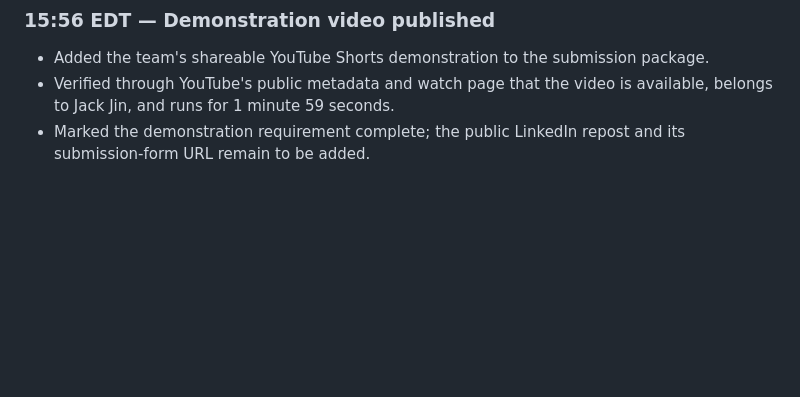
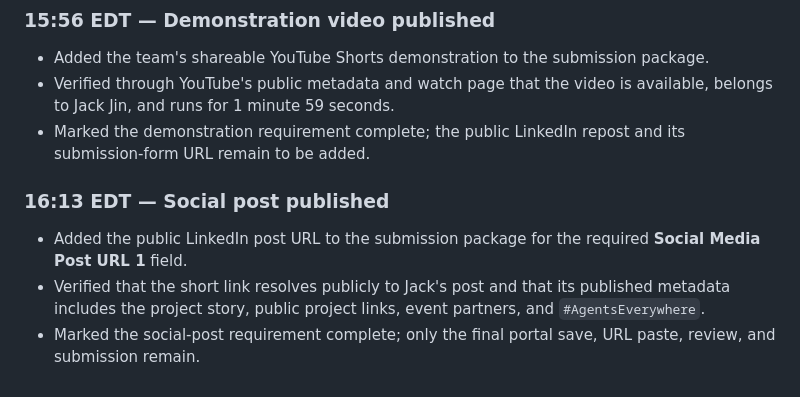
Before and after one commit to jackzhaojin/bruce-hackathon-2026-09-12, a Markdown page: hackathon-log/README.md, the part around the change. Rendered like a GitHub page; blank space fills up the shorter version.

Commit message:
Record hackathon social post

```diff
--- a/hackathon-log/README.md
+++ b/hackathon-log/README.md
@@ -173,3 +173,9 @@ The [picture log](photos/README.md) captures the team’s build-day story.
 - Added the team's shareable YouTube Shorts demonstration to the submission package.
 - Verified through YouTube's public metadata and watch page that the video is available, belongs to Jack Jin, and runs for 1 minute 59 seconds.
 - Marked the demonstration requirement complete; the public LinkedIn repost and its submission-form URL remain to be added.
+
+### 16:13 EDT — Social post published
+
+- Added the public LinkedIn post URL to the submission package for the required **Social Media Post URL 1** field.
+- Verified that the short link resolves publicly to Jack's post and that its published metadata includes the project story, public project links, event partners, and `#AgentsEverywhere`.
+- Marked the social-post requirement complete; only the final portal save, URL paste, review, and submission remain.
```
Also changed, not shown: README.md (+1 -1 lines), SUBMISSION.md (+6 -2 lines).
